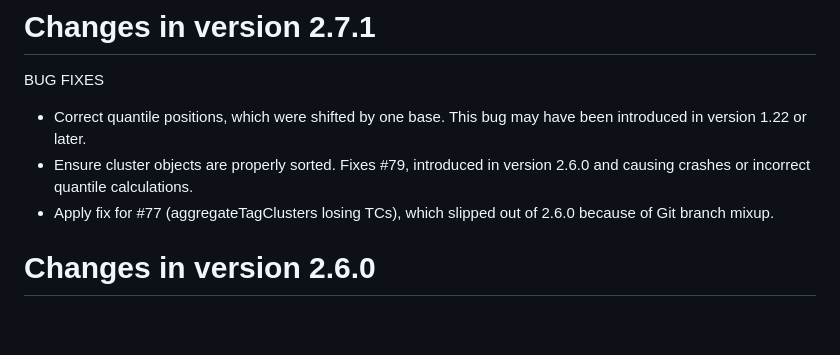
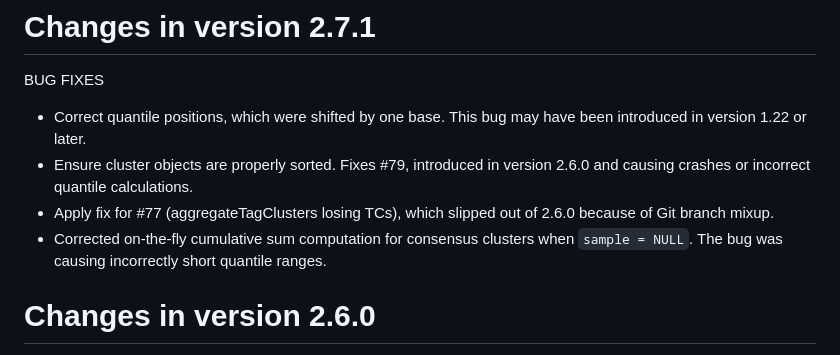
Before and after one commit to charles-plessy/CAGEr, a Markdown page: NEWS.md, the part around the change. Drawn GitHub-style; blank space fills up the shorter version.

Commit message:
Document the fix on quantile ranges of consensus clusters.

```diff
--- a/NEWS.md
+++ b/NEWS.md
@@ -8,6 +8,8 @@ BUG FIXES
     version 2.6.0 and causing crashes or incorrect quantile calculations.
 -   Apply fix for #77 (aggregateTagClusters losing TCs), which slipped out of
     2.6.0 because of Git branch mixup.
+-   Corrected on-the-fly cumulative sum computation for consensus clusters when
+    `sample = NULL`.  The bug was causing incorrectly short quantile ranges.
 
 # Changes in version 2.6.0
 
```
